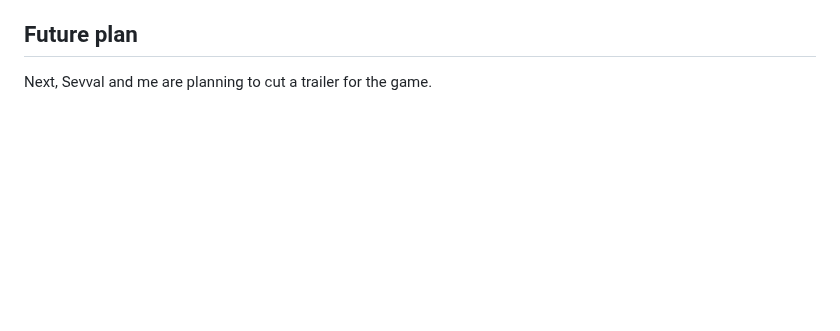
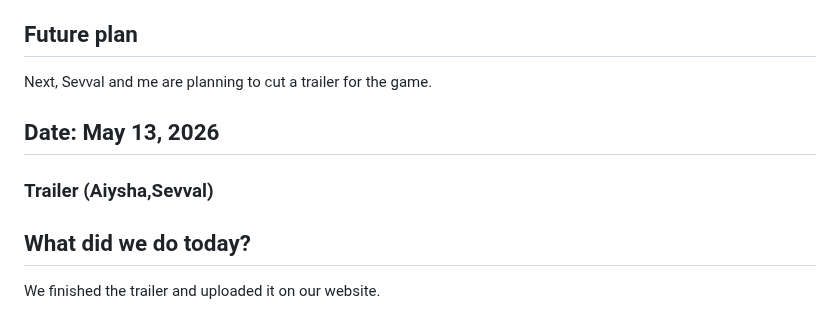
Before and after one commit to ayanomaliy/not-frantic, a Markdown page: docs/Diary.md, the part around one of its changes. Rendered like a GitHub page; blank space fills up the shorter version.

Commit message:
diary update(aiysha+sevval)

```diff
--- a/docs/Diary.md
+++ b/docs/Diary.md
@@ -1403,3 +1432,11 @@ After that, I added the finished gameplay video to the Frantic^-1 website as a s
 ## Future plan
 
 Next, Sevval and me are planning to cut a trailer for the game.
+
+## Date: May 13, 2026
+
+### Trailer (Aiysha,Sevval)
+
+## What did we do today?
+
+We finished the trailer and uploaded it on our website.
```
Also changed, not shown: other parts of docs/Diary.md (+33 -4 lines).
